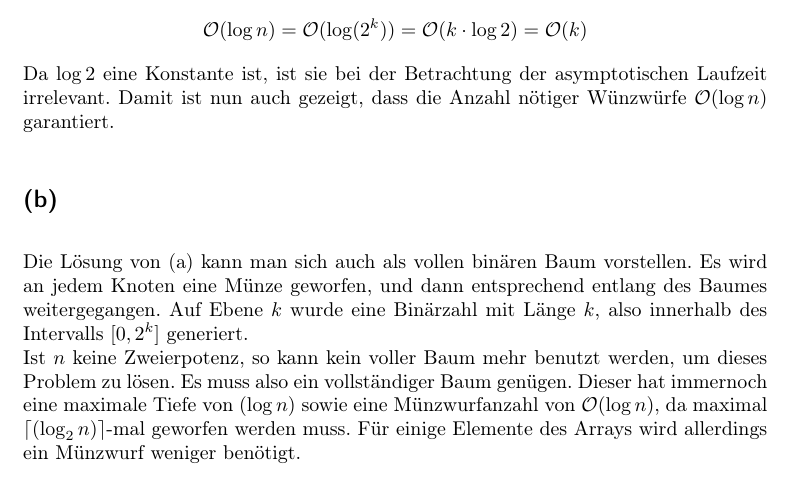
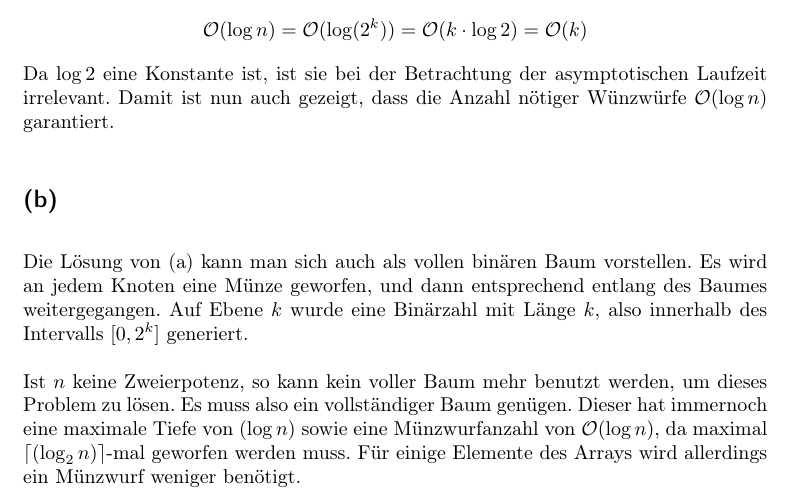
Before and after one commit to 2martens/uni, a LaTeX document (ad/AD-Gruppe_8_Koehler_Krabbe_Martens_Blatt3.tex): part of page 4 of 5, cut so that both start at the same text. Compiled offline with pdfLaTeX.

Commit message:
AD-3: Zeilenumbruch korrigiert.

```diff
--- a/ad/AD-Gruppe_8_Koehler_Krabbe_Martens_Blatt3.tex
+++ b/ad/AD-Gruppe_8_Koehler_Krabbe_Martens_Blatt3.tex
@@ -107,7 +107,8 @@ Jim Martens (6420323)}
 		\]
 		Da $\log 2$ eine Konstante ist, ist sie bei der Betrachtung der asymptotischen Laufzeit irrelevant. Damit ist nun auch gezeigt, dass die Anzahl nötiger Wünzwürfe $\mathcal{O}(\log n)$ garantiert.
 	\subsection{} %b
-		Die Lösung von (a) kann man sich auch als vollen binären Baum vorstellen. Es wird an jedem Knoten eine Münze geworfen, und dann entsprechend entlang des Baumes weitergegangen. Auf Ebene $k$ wurde eine Binärzahl mit Länge $k$, also innerhalb des Intervalls $[0, 2^k]$ generiert. \\
+		Die Lösung von (a) kann man sich auch als vollen binären Baum vorstellen. Es wird an jedem Knoten eine Münze geworfen, und dann entsprechend entlang des Baumes weitergegangen. Auf Ebene $k$ wurde eine Binärzahl mit Länge $k$, also innerhalb des Intervalls $[0, 2^k]$ generiert.
+
         Ist $n$ keine Zweierpotenz, so kann kein voller Baum mehr benutzt werden, um dieses Problem zu lösen. Es muss also ein vollständiger Baum genügen. Dieser hat immernoch eine maximale Tiefe von $(\log n)$ sowie eine Münzwurfanzahl von $\mathcal{O}(\log n)$, da maximal $\lceil (\log_2 n) \rceil$-mal geworfen werden muss. Für einige Elemente des Arrays wird allerdings ein Münzwurf weniger benötigt.
 	\subsection{} %c
 \section{} %5
```
